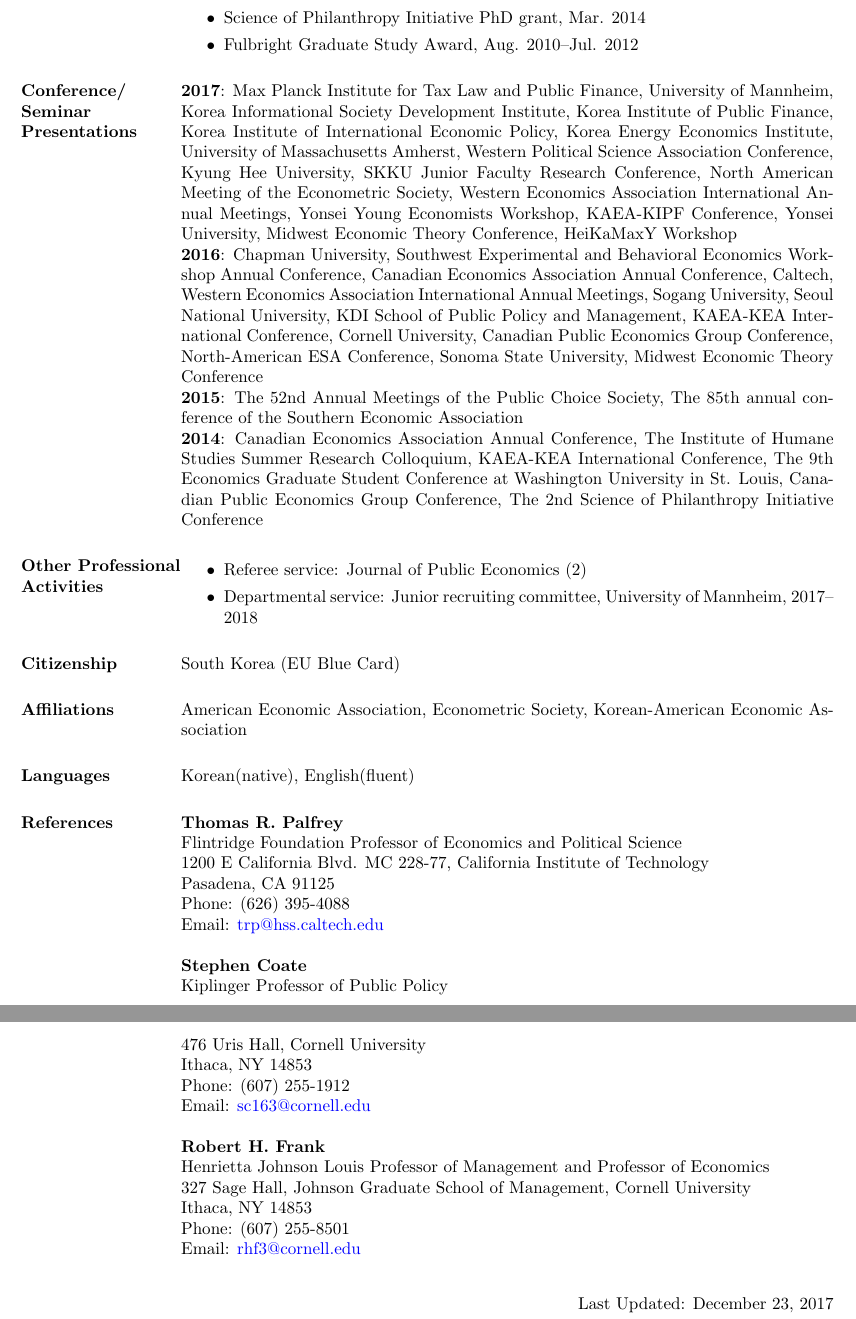
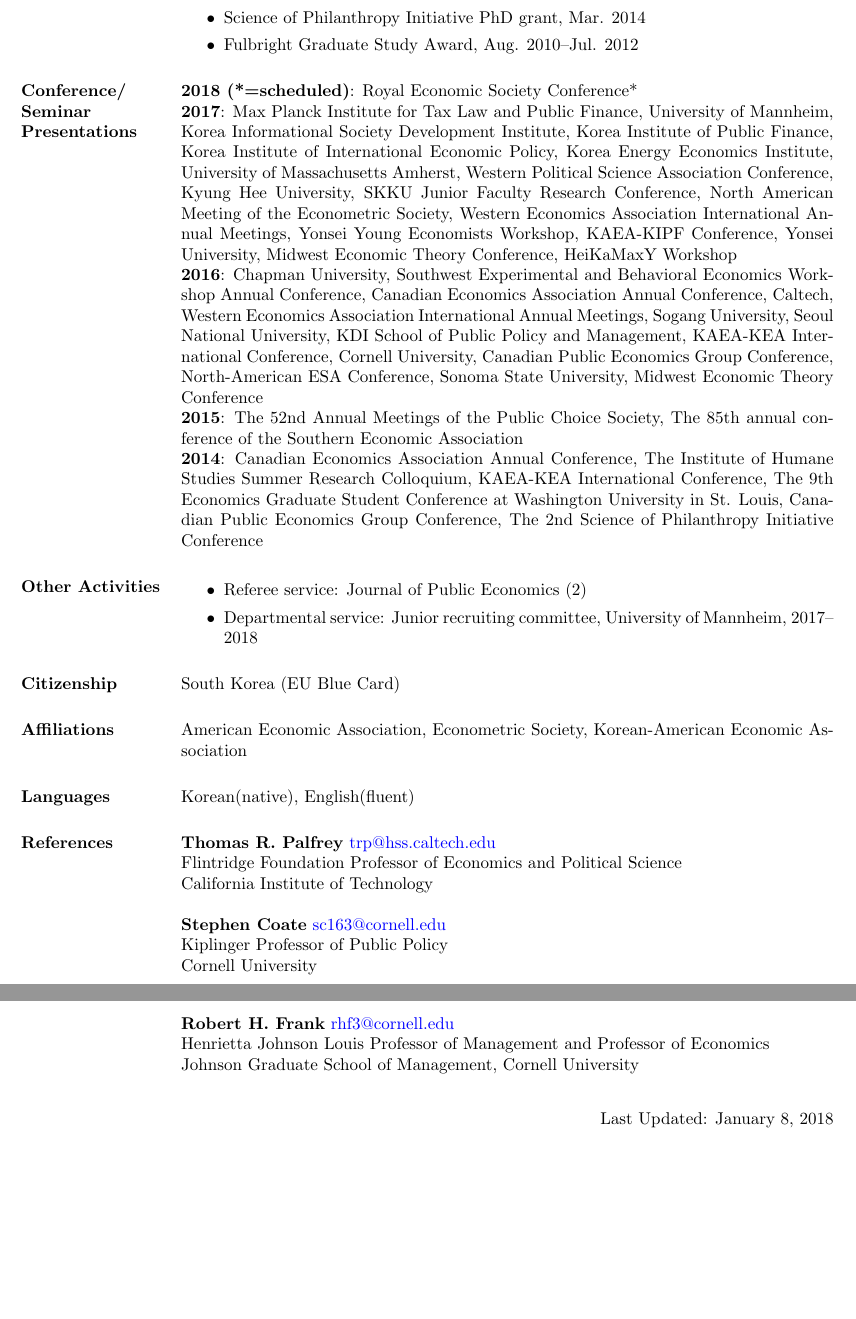
Before and after one commit to kimdukgyoo/kimdukgyoo.github.io, a LaTeX CV (pdfjs/web/CV-DukGyooKim.tex): two parts of pages 2 and 3 of 3, joined at a grey line, cut so that both start at the same text, the shorter picture padded with empty space. The pictures show the PDF file pdfjs/web/CV-DukGyooKim.pdf that the author committed with the source.

Commit message:
Add files via upload

```diff
--- a/pdfjs/web/CV-DukGyooKim.tex
+++ b/pdfjs/web/CV-DukGyooKim.tex
@@ -87,13 +87,13 @@
 \end{itemize}
 
 \section{Conference/ Seminar Presentations}
+\textbf{2018 (*=scheduled)}: Royal Economic Society Conference*\\
 \textbf{2017}: Max Planck Institute for Tax Law and Public Finance, University of Mannheim, Korea Informational Society Development Institute, Korea Institute of Public Finance, Korea Institute of International Economic Policy, Korea Energy Economics Institute, University of Massachusetts Amherst, Western Political Science Association Conference, Kyung Hee University, SKKU Junior Faculty Research Conference, North American Meeting of the Econometric Society, Western Economics Association International Annual Meetings, Yonsei Young Economists Workshop, KAEA-KIPF Conference, Yonsei University, Midwest Economic Theory Conference, HeiKaMaxY Workshop\\
-%\textbf{2017 (*=scheduled)}: Max Planck Institute for Tax Law and Public Finance, University of Mannheim, Korea Informational Society Development Institute, Korea Institute of Public Finance, Korea Institute of International Economic Policy, Korea Energy Economics Institute, University of Massachusetts Amherst, Western Political Science Association Conference, Kyung Hee University, SKKU Junior Faculty Research Conference, North American Meeting of the Econometric Society, Western Economics Association International Annual Meetings, Yonsei Young Economists Workshop, KAEA-KIPF Conference, Yonsei University, Midwest Theory Conference*\\
 \textbf{2016}: Chapman University, Southwest Experimental and Behavioral Economics Workshop Annual Conference, Canadian Economics Association Annual Conference, Caltech, Western Economics Association International Annual Meetings, Sogang University, Seoul National University, KDI School of Public Policy and Management, KAEA-KEA International Conference, Cornell University, Canadian Public Economics Group Conference, North-American ESA Conference, Sonoma State University, Midwest Economic Theory Conference\\
 \textbf{2015}: The 52nd Annual Meetings of the Public Choice Society, The 85th annual conference of the Southern Economic Association\\
 \textbf{2014}: Canadian Economics Association Annual Conference, The Institute of Humane Studies Summer Research Colloquium, KAEA-KEA International Conference, The 9th Economics Graduate Student Conference at Washington University in St. Louis, Canadian Public Economics Group Conference, The 2nd Science of Philanthropy Initiative Conference
 
-\section{Other Professional Activities}
+\section{Other Activities}
 \begin{itemize}
 \item Referee service: Journal of Public Economics (2)
 \item Departmental service: Junior recruiting committee, University of Mannheim, 2017--2018
@@ -108,24 +108,15 @@
 
 \section{Languages} Korean(native), English(fluent)
 
-\section{References} \textbf{Thomas R. Palfrey}\\
+\section{References} \textbf{Thomas R. Palfrey} \href{mailto:trp@hss.caltech.edu}{trp@hss.caltech.edu}\\
 Flintridge Foundation Professor of Economics and Political Science\\
-1200 E California Blvd. MC 228-77, California Institute of Technology\\
-Pasadena, CA 91125\\
-Phone: (626) 395-4088\\
-Email: \href{mailto:trp@hss.caltech.edu}{trp@hss.caltech.edu}\\\\
-\textbf{Stephen Coate}\\
+California Institute of Technology\\\\
+\textbf{Stephen Coate} \href{mailto:sc163@cornell.edu}{sc163@cornell.edu}\\
 Kiplinger Professor of Public Policy\\
-476 Uris Hall, Cornell University\\
-Ithaca, NY 14853\\
-Phone: (607) 255-1912 \\
-Email: \href{mailto:sc163@cornell.edu}{sc163@cornell.edu}\\\\
-\textbf{Robert H. Frank}\\
+Cornell University\\\\
+\textbf{Robert H. Frank} \href{mailto:rhf3@cornell.edu}{rhf3@cornell.edu}\\
 Henrietta Johnson Louis Professor of Management and Professor of Economics\\
-327 Sage Hall, Johnson Graduate School of Management, Cornell University\\
-Ithaca, NY 14853\\
-Phone: (607) 255-8501\\
-Email: \href{mailto:rhf3@cornell.edu}{rhf3@cornell.edu}
+Johnson Graduate School of Management, Cornell University
 \begin{flushright}
 Last Updated: \today
 \end{flushright}
```
Also changed, not shown: pdfjs/web/CV-DukGyooKim.pdf, pdfjs/web/CV-DukGyooKim.tex (4 more changed lines).
